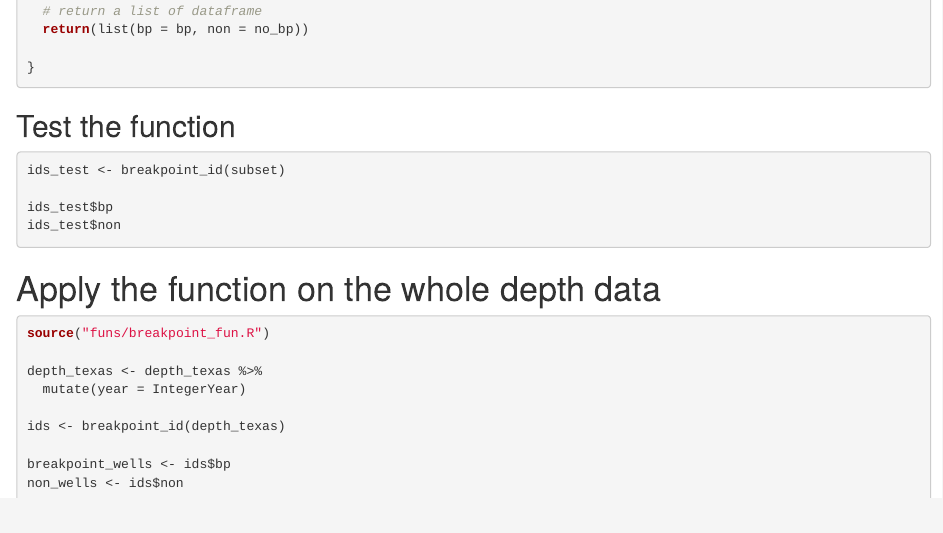
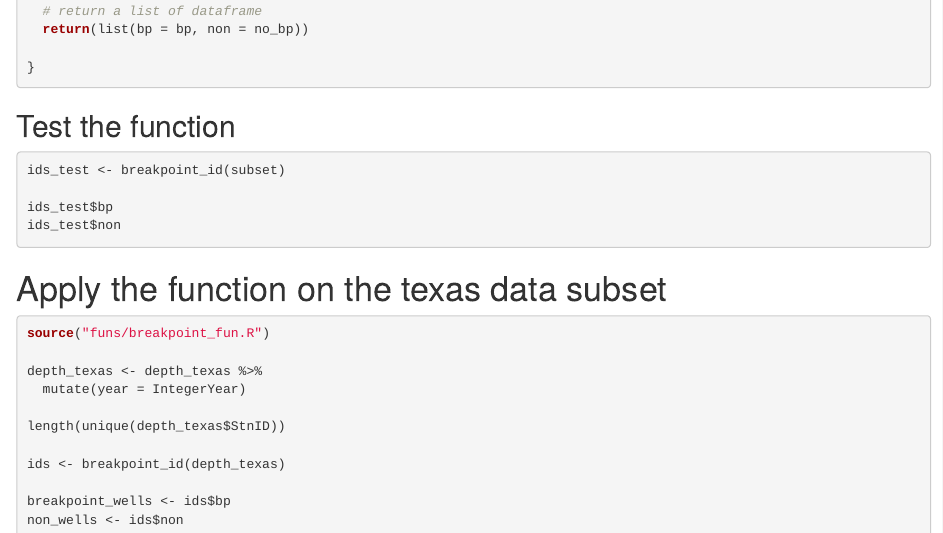
Before and after one commit to lunacatalan/groundwater-trends, an R Markdown document (piecewise_LR.Rmd): the page in a window 1100 px wide, from 11340 px down. Rendered offline with R 4.5, knitr and Pandoc, with nearby package versions; the code chunks are not run, so their results and figures are left out.

Commit message:
the bp and non wells in texas dataset add up, have to check work

````diff
--- a/piecewise_LR.Rmd
+++ b/piecewise_LR.Rmd
@@ -684,16 +684,19 @@ ids_test <- breakpoint_id(subset)
 ids_test$bp
 ids_test$non
 ```
-# Apply the function on the whole depth data
+# Apply the function on the texas data subset
 ```{r warning = FALSE, message=FALSE}
 source("funs/breakpoint_fun.R")
 
 depth_texas <- depth_texas %>%
   mutate(year = IntegerYear)
 
+length(unique(depth_texas$StnID))
+
 ids <- breakpoint_id(depth_texas)
 
 breakpoint_wells <- ids$bp
 non_wells <- ids$non
 
+
 ```
````
